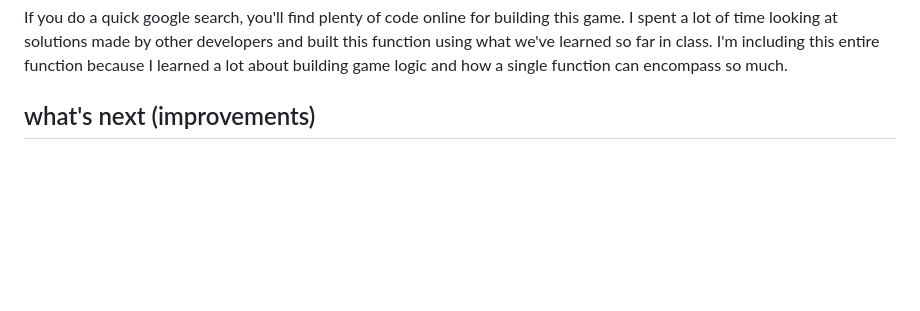
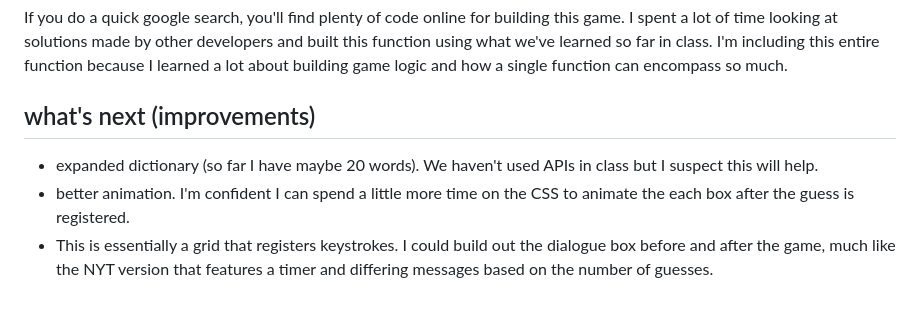
Before and after one commit to navonodjoseph/wordle, a Markdown page: README.md, the part around the change. Rendered like a GitHub page; blank space fills up the shorter version.

```diff
--- a/README.md
+++ b/README.md
@@ -67,3 +67,6 @@ If you do a quick google search, you'll find plenty of code online for building
 
 
 ## what's next (improvements)
+- expanded dictionary (so far I have maybe 20 words). We haven't used APIs in class but I suspect this will help.
+- better animation. I'm confident I can spend a little more time on the CSS to animate the each box after the guess is registered.
+- This is essentially a grid that registers keystrokes. I could build out the dialogue box before and after the game, much like the NYT version that features a timer and differing messages based on the number of guesses.
```
